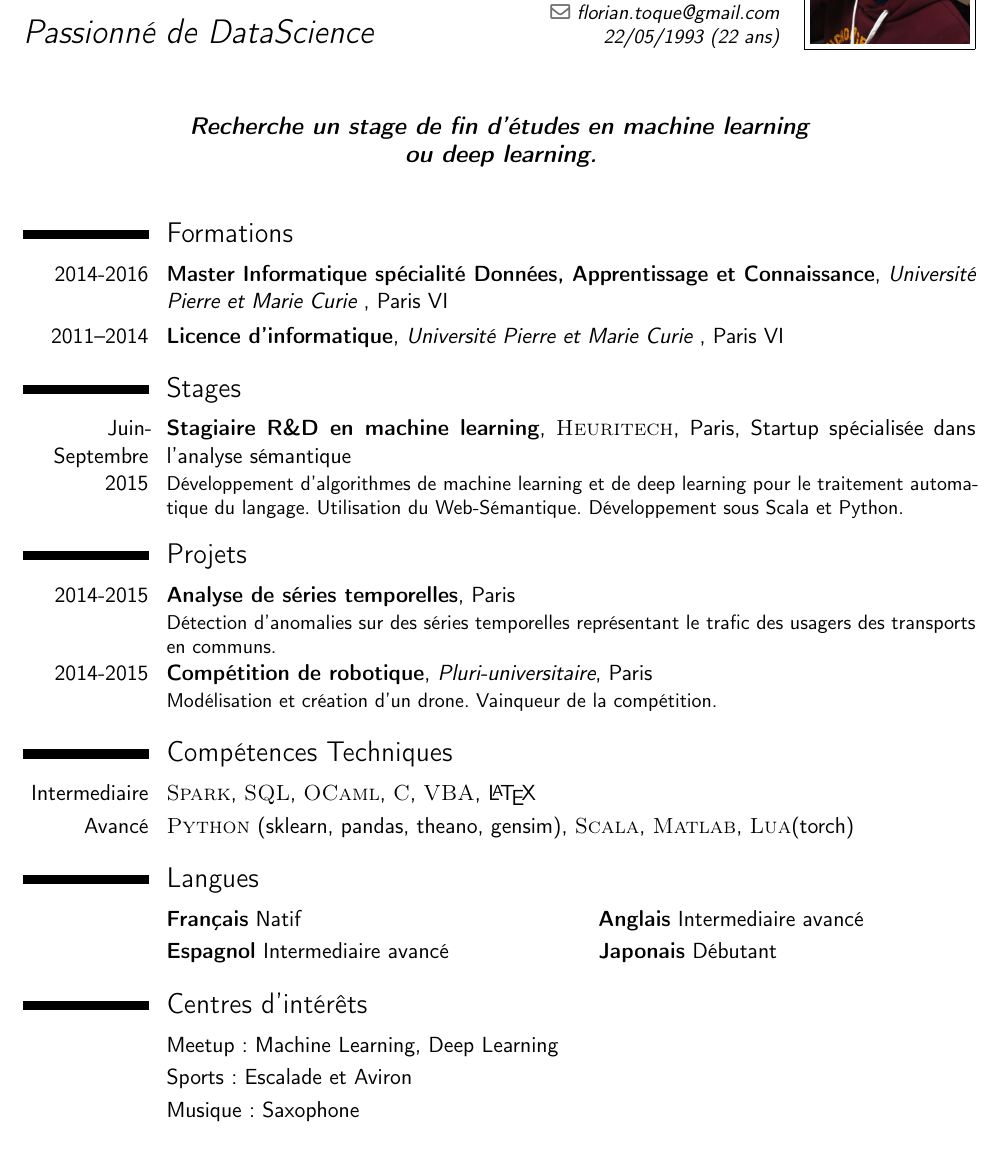
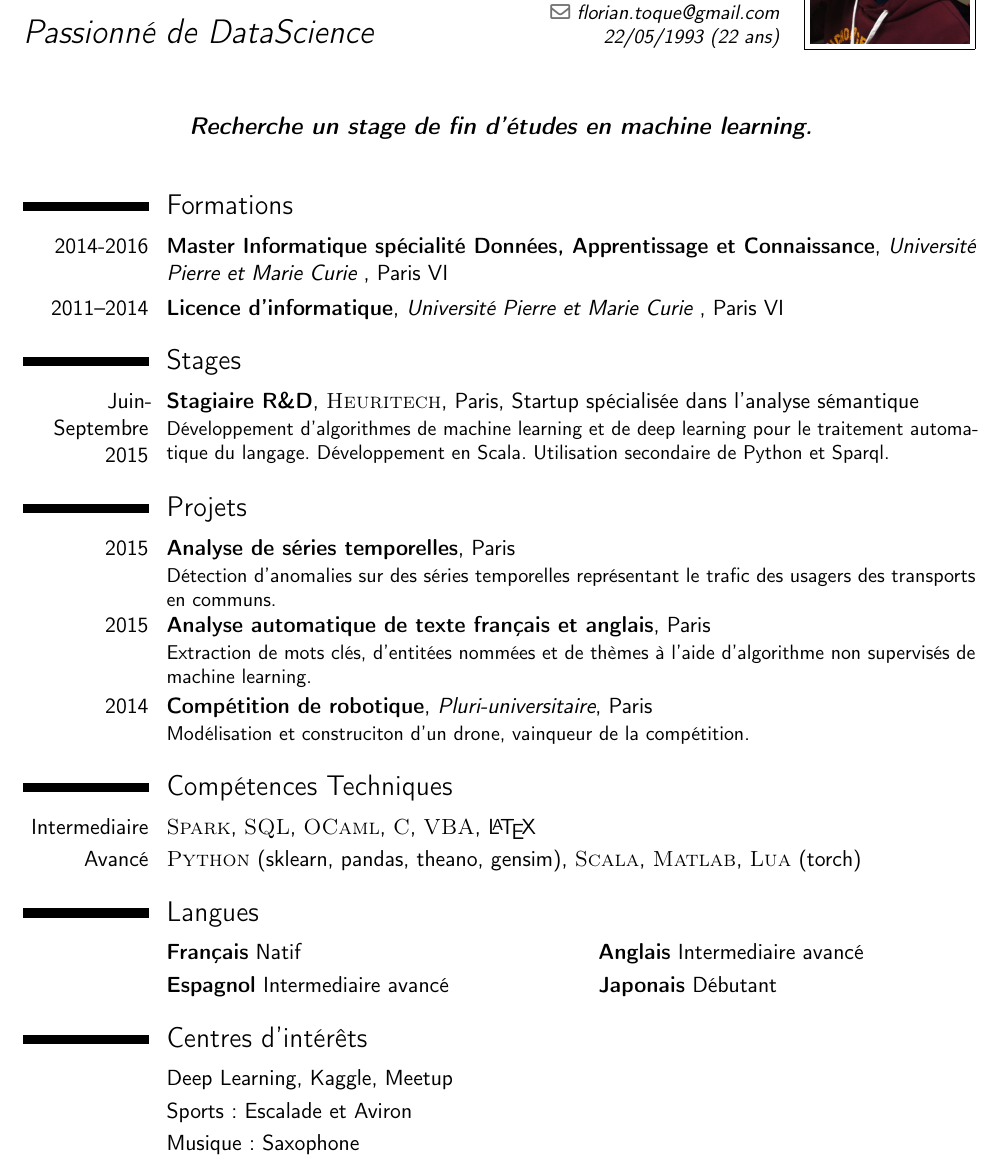
Before and after one commit to ToqueWillot/M2DAC, a LaTeX CV (IP/CV_floriantoque/cv_latex_flo_fr.tex): part of page 1 of 2, cut so that both start at the same text. Compiled offline with pdfLaTeX.

Commit message:
[IP] cv a jour 16h31

```diff
--- a/IP/CV_floriantoque/cv_latex_flo_fr.tex
+++ b/IP/CV_floriantoque/cv_latex_flo_fr.tex
@@ -58,7 +58,7 @@
 %\extrainfo{additional information}
 \photo[80pt][0.05pt]{picture.jpg} % The first bracket is the picture height, the second is the thickness of the frame around the picture (0pt for no frame)
 
-\quote{\textbf{\\Recherche un stage de fin d'études en machine learning ou deep learning.\\}}
+\quote{\textbf{\\Recherche un stage de fin d'études en machine learning.\\}}
 
 %----------------------------------------------------------------------------------------
 \nopagenumbers
@@ -90,8 +90,8 @@
 
 %\subsection{Vocational}
 %mettre encadrant peut être...
-\cventry{Juin-Septembre 2015}{Stagiaire R\&D en machine learning}{\textsc{Heuritech}}{Paris}{Startup spécialisée dans l'analyse sémantique}{
-Développement d'algorithmes de machine learning et de deep learning pour le traitement automatique du langage. Utilisation du Web-Sémantique. Développement sous Scala et Python.
+\cventry{Juin-Septembre 2015}{Stagiaire R\&D}{\textsc{Heuritech}}{Paris}{Startup spécialisée dans l'analyse sémantique}{
+Développement d'algorithmes de machine learning et de deep learning pour le traitement automatique du langage. Développement en Scala. Utilisation secondaire de Python et Sparql.
 %Detailed achievements:
 %\begin{itemize}
 %\item Développement en Scala et python. Utilisation de modèle Word2Vec.
@@ -115,8 +115,9 @@ Développement d'algorithmes de machine learning et de deep learning pour le tra
 
 
 \section{Projets}
-\cventry{2014-2015}{Analyse de séries temporelles}{}{Paris}{}{Détection d'anomalies sur des séries temporelles représentant le trafic des usagers des transports en communs.}
-\cventry{2014-2015}{Compétition de robotique}{Pluri-universitaire}{Paris}{}{Modélisation et création d'un drone. Vainqueur de la compétition.}
+\cventry{2015}{Analyse de séries temporelles}{}{Paris}{}{Détection d'anomalies sur des séries temporelles représentant le trafic des usagers des transports en communs.}
+\cventry{2015}{Analyse automatique de texte français et anglais}{}{Paris}{}{Extraction de mots clés, d'entitées nommées et de thèmes à l'aide d'algorithme non supervisés de machine learning.}
+\cventry{2014}{Compétition de robotique}{Pluri-universitaire}{Paris}{}{Modélisation et construciton d'un drone, vainqueur de la compétition.}
 
 %----------------------------------------------------------------------------------------
 %	COMPUTER SKILLS SECTION
@@ -162,7 +163,7 @@ Développement d'algorithmes de machine learning et de deep learning pour le tra
 
 \renewcommand{\listitemsymbol}{} % Changes the symbol used for lists
 
-\cvlistitem{Meetup: Machine Learning, Deep Learning}
+\cvlistitem{Deep Learning, Kaggle, Meetup}
 %\cvlistitem{Vainqueur d'une compétion de modélisme de drone}
 \cvlistitem{Sports: Escalade et Aviron}
 \cvlistitem{Musique: Saxophone}
```
Also changed, not shown: IP/CV_floriantoque/cv_latex_flo_fr.tex (2 more changed lines).
